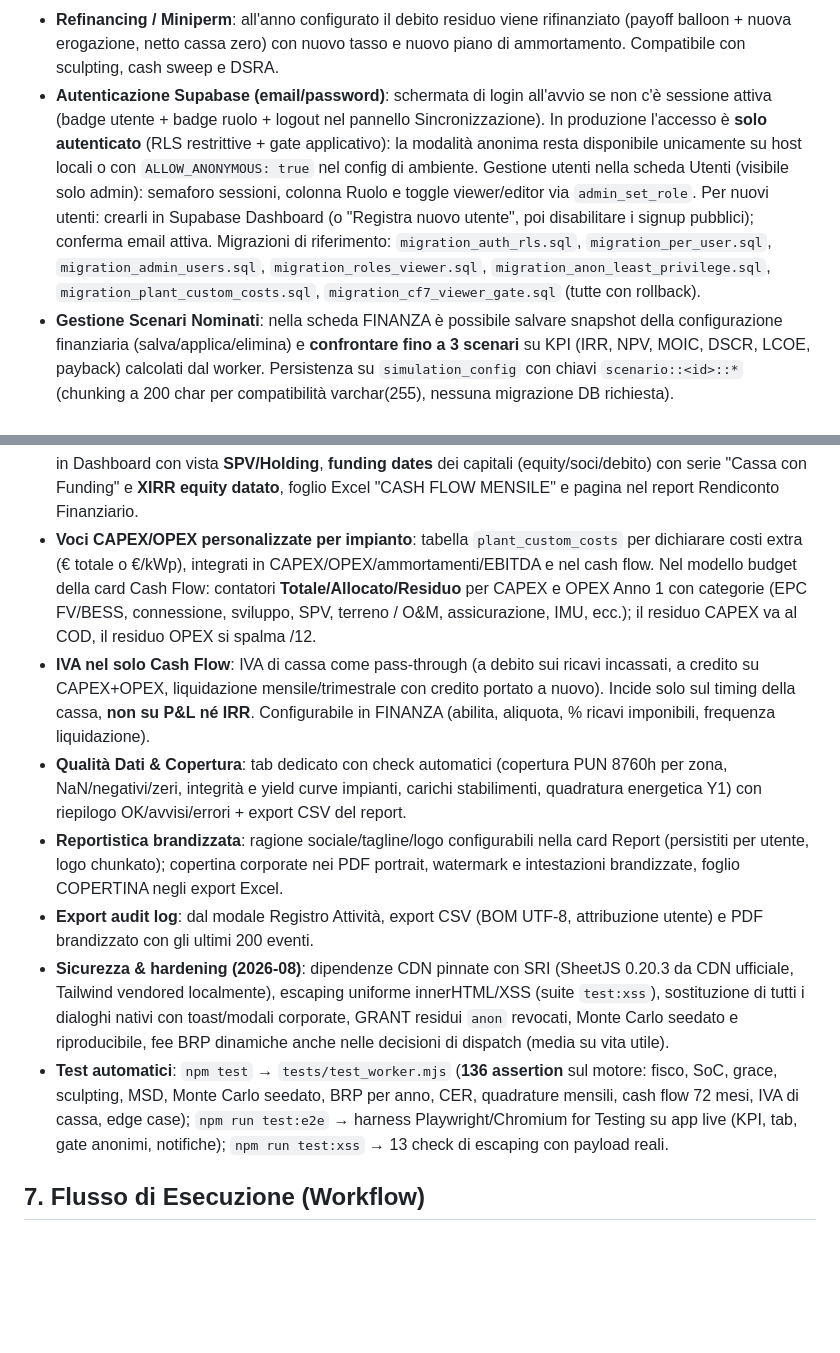
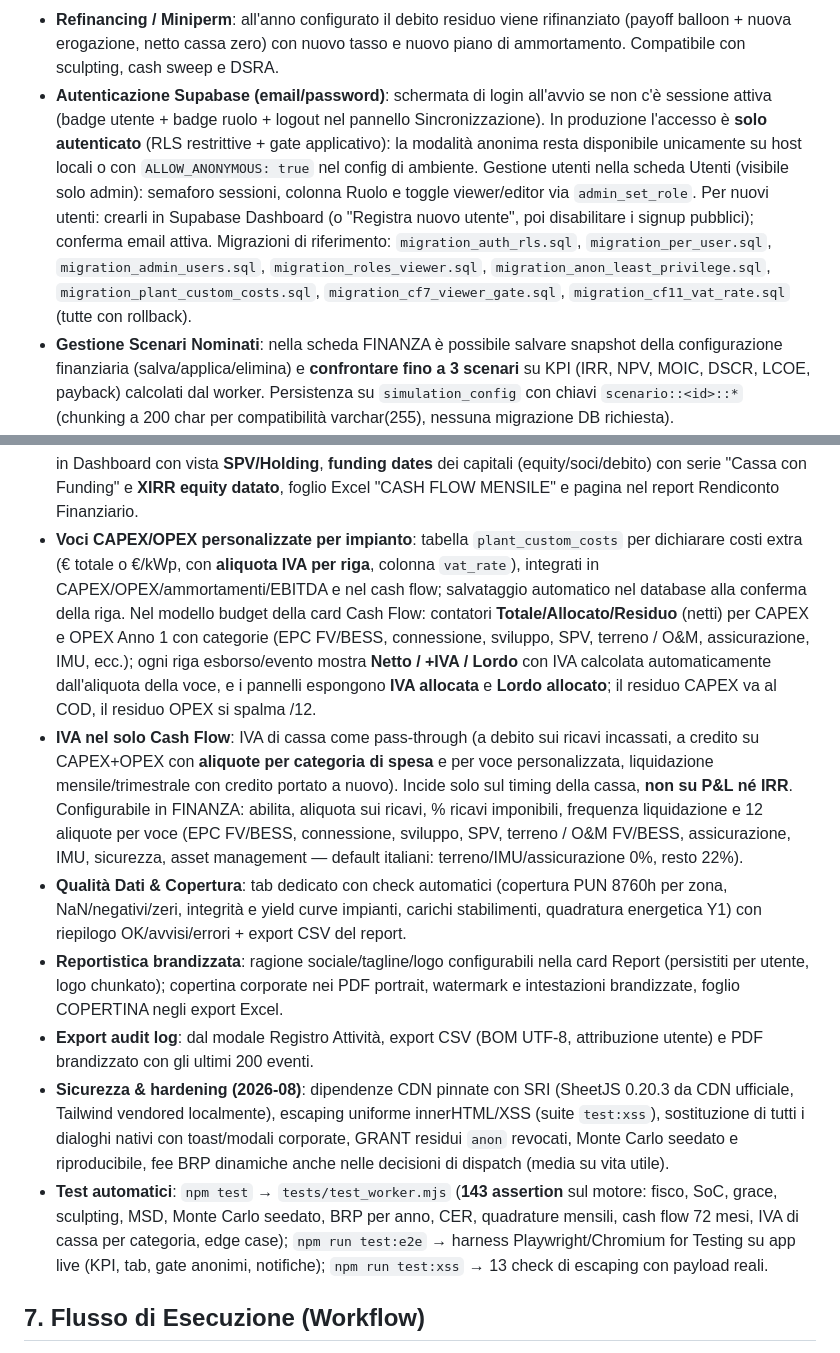
Before and after one commit to fabarre/Asset, a Markdown page: README.md, 2 parts joined by grey strips. GitHub-like rendering; blank space fills up the shorter version.

Commit message:
E3: README refresh to post-CF11 state

```diff
--- a/README.md
+++ b/README.md
@@ -122,17 +122,17 @@ La versione di produzione è ospitata sul server VPS Linux OVHCloud:
 * **Tornado deterministico reale**: nuova sezione nella scheda Sensibilità (pulsante "Tornado") — IRR ricalcolato a ±Δ di 6 driver (CAPEX, OPEX, PUN, WACC, Inflazione, Tasso Debito) con grafico a barre divergenti ordinato per impatto. Il **report PDF Sensibilità** ora include i dati reali: tabella tornado (calcolata al volo se mai eseguita), percentili Monte Carlo (se eseguito) e ultima matrice 1D/2D. Fix incluso: la variabile "euribor" della sensitivity prima era un no-op (ora mappa correttamente sul tasso debito).
 * **DSRA (Debt Service Reserve Account)**: parametro "Mesi di Debt Service" in FINANZA. La riserva è integrata dal CFADS fino al target (N mesi di servizio debito), utilizzata automaticamente per coprire shortfall sul servizio (protegge il DSCR) e rilasciata a estinzione/exit. Righe dedicate in P&L (draw/funding/release), saldo nel piano di ammortamento e export Excel.
 * **Refinancing / Miniperm**: all'anno configurato il debito residuo viene rifinanziato (payoff balloon + nuova erogazione, netto cassa zero) con nuovo tasso e nuovo piano di ammortamento. Compatibile con sculpting, cash sweep e DSRA.
-* **Autenticazione Supabase (email/password)**: schermata di login all'avvio se non c'è sessione attiva (badge utente + badge ruolo + logout nel pannello Sincronizzazione). In produzione l'accesso è **solo autenticato** (RLS restrittive + gate applicativo): la modalità anonima resta disponibile unicamente su host locali o con `ALLOW_ANONYMOUS: true` nel config di ambiente. Gestione utenti nella scheda Utenti (visibile solo admin): semaforo sessioni, colonna Ruolo e toggle viewer/editor via `admin_set_role`. Per nuovi utenti: crearli in Supabase Dashboard (o "Registra nuovo utente", poi disabilitare i signup pubblici); conferma email attiva. Migrazioni di riferimento: `migration_auth_rls.sql`, `migration_per_user.sql`, `migration_admin_users.sql`, `migration_roles_viewer.sql`, `migration_anon_least_privilege.sql`, `migration_plant_custom_costs.sql`, `migration_cf7_viewer_gate.sql` (tutte con rollback).
+* **Autenticazione Supabase (email/password)**: schermata di login all'avvio se non c'è sessione attiva (badge utente + badge ruolo + logout nel pannello Sincronizzazione). In produzione l'accesso è **solo autenticato** (RLS restrittive + gate applicativo): la modalità anonima resta disponibile unicamente su host locali o con `ALLOW_ANONYMOUS: true` nel config di ambiente. Gestione utenti nella scheda Utenti (visibile solo admin): semaforo sessioni, colonna Ruolo e toggle viewer/editor via `admin_set_role`. Per nuovi utenti: crearli in Supabase Dashboard (o "Registra nuovo utente", poi disabilitare i signup pubblici); conferma email attiva. Migrazioni di riferimento: `migration_auth_rls.sql`, `migration_per_user.sql`, `migration_admin_users.sql`, `migration_roles_viewer.sql`, `migration_anon_least_privilege.sql`, `migration_plant_custom_costs.sql`, `migration_cf7_viewer_gate.sql`, `migration_cf11_vat_rate.sql` (tutte con rollback).
 * **Gestione Scenari Nominati**: nella scheda FINANZA è possibile salvare snapshot della configurazione finanziaria (salva/applica/elimina) e **confrontare fino a 3 scenari** su KPI (IRR, NPV, MOIC, DSCR, LCOE, payback) calcolati dal worker. Persistenza su `simulation_config` con chiavi `scenario::<id>::*` (chunking a 200 char per compatibilità varchar(255), nessuna migrazione DB richiesta).
 * **Ottimizzatore BESS LP globale (HiGHS WASM)**: in FINANZA è possibile selezionare il motore "LP Globale HiGHS" al posto della DP giornaliera. Il solver (caricato lazy da CDN pinnata `highs@1.15.2`, fallback automatico su DP) ottimizza il dispatch sull'intero orizzonte 8760h senza discretizzazione del SoC: nei test con carico PPA on-site l'uplift annuo migliora fino al +35% rispetto alla DP 2D (~1,7 s/impianto).
 * **Cash flow mensile anni 1-5**: schedule a **72 mesi** (Anno 0 + Anni 1-5, àncora = COD più antico) con ricavi per stream e stagionalità reale, **COD dinamico per impianto**, lag di incasso per regime di mercato, OPEX/imposte/servizio debito, cassa apertura/chiusura, e quadratura esatta sui totali annui. Card dedicata in Dashboard con vista **SPV/Holding**, **funding dates** dei capitali (equity/soci/debito) con serie "Cassa con Funding" e **XIRR equity datato**, foglio Excel "CASH FLOW MENSILE" e pagina nel report Rendiconto Finanziario.
-* **Voci CAPEX/OPEX personalizzate per impianto**: tabella `plant_custom_costs` per dichiarare costi extra (€ totale o €/kWp), integrati in CAPEX/OPEX/ammortamenti/EBITDA e nel cash flow. Nel modello budget della card Cash Flow: contatori **Totale/Allocato/Residuo** per CAPEX e OPEX Anno 1 con categorie (EPC FV/BESS, connessione, sviluppo, SPV, terreno / O&M, assicurazione, IMU, ecc.); il residuo CAPEX va al COD, il residuo OPEX si spalma /12.
-* **IVA nel solo Cash Flow**: IVA di cassa come pass-through (a debito sui ricavi incassati, a credito su CAPEX+OPEX, liquidazione mensile/trimestrale con credito portato a nuovo). Incide solo sul timing della cassa, **non su P&L né IRR**. Configurabile in FINANZA (abilita, aliquota, % ricavi imponibili, frequenza liquidazione).
+* **Voci CAPEX/OPEX personalizzate per impianto**: tabella `plant_custom_costs` per dichiarare costi extra (€ totale o €/kWp, con **aliquota IVA per riga**, colonna `vat_rate`), integrati in CAPEX/OPEX/ammortamenti/EBITDA e nel cash flow; salvataggio automatico nel database alla conferma della riga. Nel modello budget della card Cash Flow: contatori **Totale/Allocato/Residuo** (netti) per CAPEX e OPEX Anno 1 con categorie (EPC FV/BESS, connessione, sviluppo, SPV, terreno / O&M, assicurazione, IMU, ecc.); ogni riga esborso/evento mostra **Netto / +IVA / Lordo** con IVA calcolata automaticamente dall'aliquota della voce, e i pannelli espongono **IVA allocata** e **Lordo allocato**; il residuo CAPEX va al COD, il residuo OPEX si spalma /12.
+* **IVA nel solo Cash Flow**: IVA di cassa come pass-through (a debito sui ricavi incassati, a credito su CAPEX+OPEX con **aliquote per categoria di spesa** e per voce personalizzata, liquidazione mensile/trimestrale con credito portato a nuovo). Incide solo sul timing della cassa, **non su P&L né IRR**. Configurabile in FINANZA: abilita, aliquota sui ricavi, % ricavi imponibili, frequenza liquidazione e 12 aliquote per voce (EPC FV/BESS, connessione, sviluppo, SPV, terreno / O&M FV/BESS, assicurazione, IMU, sicurezza, asset management — default italiani: terreno/IMU/assicurazione 0%, resto 22%).
 * **Qualità Dati & Copertura**: tab dedicato con check automatici (copertura PUN 8760h per zona, NaN/negativi/zeri, integrità e yield curve impianti, carichi stabilimenti, quadratura energetica Y1) con riepilogo OK/avvisi/errori + export CSV del report.
 * **Reportistica brandizzata**: ragione sociale/tagline/logo configurabili nella card Report (persistiti per utente, logo chunkato); copertina corporate nei PDF portrait, watermark e intestazioni brandizzate, foglio COPERTINA negli export Excel.
 * **Export audit log**: dal modale Registro Attività, export CSV (BOM UTF-8, attribuzione utente) e PDF brandizzato con gli ultimi 200 eventi.
 * **Sicurezza & hardening (2026-08)**: dipendenze CDN pinnate con SRI (SheetJS 0.20.3 da CDN ufficiale, Tailwind vendored localmente), escaping uniforme innerHTML/XSS (suite `test:xss`), sostituzione di tutti i dialoghi nativi con toast/modali corporate, GRANT residui `anon` revocati, Monte Carlo seedato e riproducibile, fee BRP dinamiche anche nelle decisioni di dispatch (media su vita utile).
-* **Test automatici**: `npm test` → `tests/test_worker.mjs` (**136 assertion** sul motore: fisco, SoC, grace, sculpting, MSD, Monte Carlo seedato, BRP per anno, CER, quadrature mensili, cash flow 72 mesi, IVA di cassa, edge case); `npm run test:e2e` → harness Playwright/Chromium for Testing su app live (KPI, tab, gate anonimi, notifiche); `npm run test:xss` → 13 check di escaping con payload reali.
+* **Test automatici**: `npm test` → `tests/test_worker.mjs` (**143 assertion** sul motore: fisco, SoC, grace, sculpting, MSD, Monte Carlo seedato, BRP per anno, CER, quadrature mensili, cash flow 72 mesi, IVA di cassa per categoria, edge case); `npm run test:e2e` → harness Playwright/Chromium for Testing su app live (KPI, tab, gate anonimi, notifiche); `npm run test:xss` → 13 check di escaping con payload reali.
 
 ## 7. Flusso di Esecuzione (Workflow)
 
```
